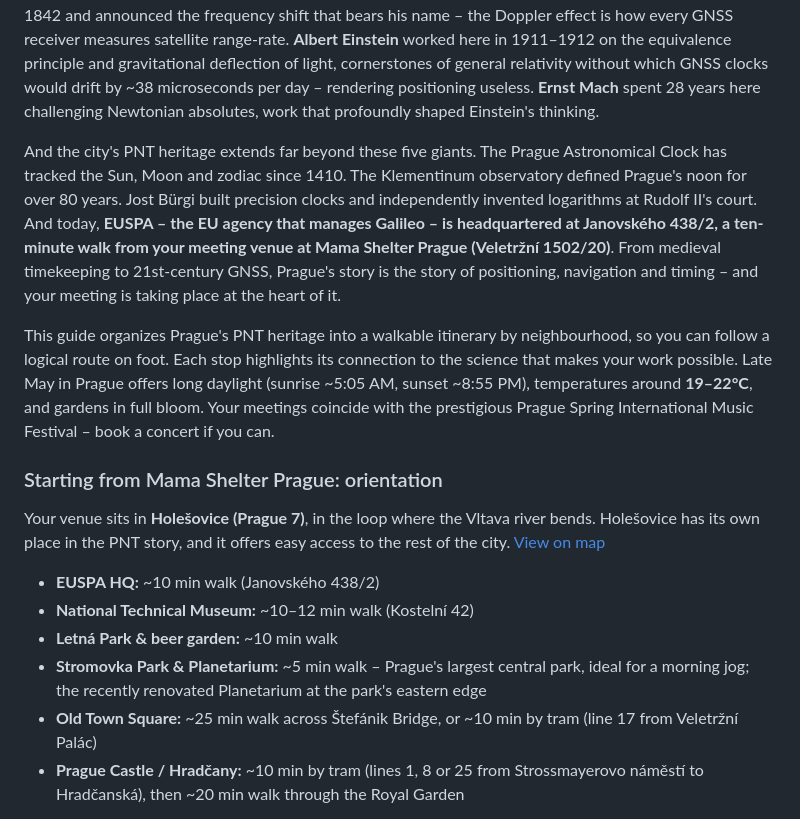
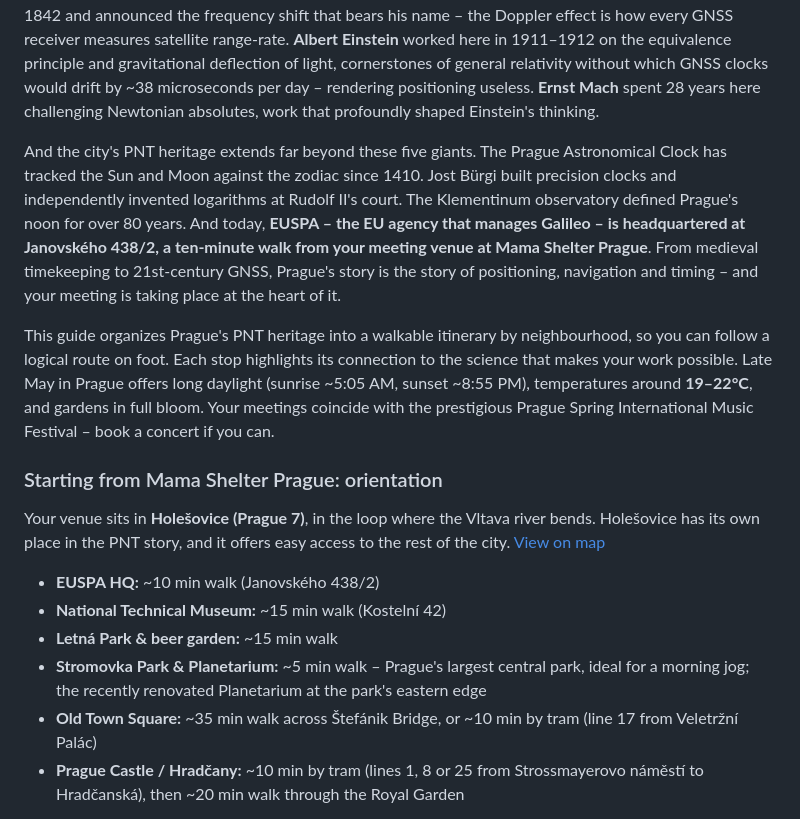
Before and after one commit to jan-safar/prague-pnt-guide, a Markdown page: guide.md, the part around the change. GitHub-like rendering.

Commit message:
Minor edits, fixes and improvements

```diff
--- a/guide.md
+++ b/guide.md
@@ -6,7 +6,7 @@
 
 You are meeting in Prague to discuss the future of GNSS standards – and there is no more fitting city on Earth to do so. **Prague is where the foundational science of satellite navigation was forged**, across four centuries of continuous discovery. **Tycho Brahe**'s meticulous observations of planetary positions (1599–1601) gave **Johannes Kepler** the data to derive his laws of orbital mechanics – the very equations that predict where every GNSS satellite is at every moment. **Christian Doppler** stood before six colleagues in 1842 and announced the frequency shift that bears his name – the Doppler effect is how every GNSS receiver measures satellite range-rate. **Albert Einstein** worked here in 1911–1912 on the equivalence principle and gravitational deflection of light, cornerstones of general relativity without which GNSS clocks would drift by ~38 microseconds per day – rendering positioning useless. **Ernst Mach** spent 28 years here challenging Newtonian absolutes, work that profoundly shaped Einstein's thinking.
 
-And the city's PNT heritage extends far beyond these five giants. The Prague Astronomical Clock has tracked the Sun, Moon and zodiac since 1410. The Klementinum observatory defined Prague's noon for over 80 years. Jost Bürgi built precision clocks and independently invented logarithms at Rudolf II's court. And today, **EUSPA – the EU agency that manages Galileo – is headquartered at Janovského 438/2, a ten-minute walk from your meeting venue at Mama Shelter Prague (Veletržní 1502/20)**. From medieval timekeeping to 21st-century GNSS, Prague's story is the story of positioning, navigation and timing – and your meeting is taking place at the heart of it.
+And the city's PNT heritage extends far beyond these five giants. The Prague Astronomical Clock has tracked the Sun and Moon against the zodiac since 1410. Jost Bürgi built precision clocks and independently invented logarithms at Rudolf II's court. The Klementinum observatory defined Prague's noon for over 80 years. And today, **EUSPA – the EU agency that manages Galileo – is headquartered at Janovského 438/2, a ten-minute walk from your meeting venue at Mama Shelter Prague**. From medieval timekeeping to 21st-century GNSS, Prague's story is the story of positioning, navigation and timing – and your meeting is taking place at the heart of it.
 
 This guide organizes Prague's PNT heritage into a walkable itinerary by neighbourhood, so you can follow a logical route on foot. Each stop highlights its connection to the science that makes your work possible. Late May in Prague offers long daylight (sunrise ~5:05 AM, sunset ~8:55 PM), temperatures around **19–22°C**, and gardens in full bloom. Your meetings coincide with the prestigious Prague Spring International Music Festival – book a concert if you can.
 
@@ -16,10 +16,10 @@ This guide organizes Prague's PNT heritage into a walkable itinerary by neighbou
 Your venue sits in **Holešovice (Prague 7)**, in the loop where the Vltava river bends. Holešovice has its own place in the PNT story, and it offers easy access to the rest of the city. [View on map](https://jan-safar.github.io/prague-pnt-guide/#orientation)
 
 - **EUSPA HQ:** ~10 min walk (Janovského 438/2)
-- **National Technical Museum:** ~10–12 min walk (Kostelní 42)
-- **Letná Park & beer garden:** ~10 min walk
+- **National Technical Museum:** ~15 min walk (Kostelní 42)
+- **Letná Park & beer garden:** ~15 min walk
 - **Stromovka Park & Planetarium:** ~5 min walk – Prague's largest central park, ideal for a morning jog; the recently renovated Planetarium at the park's eastern edge
-- **Old Town Square:** ~25 min walk across Štefánik Bridge, or ~10 min by tram (line 17 from Veletržní Palác)
+- **Old Town Square:** ~35 min walk across Štefánik Bridge, or ~10 min by tram (line 17 from Veletržní Palác)
 - **Prague Castle / Hradčany:** ~10 min by tram (lines 1, 8 or 25 from Strossmayerovo náměstí to Hradčanská), then ~20 min walk through the Royal Garden
 
 **A suggested rhythm for your three meeting days:** Use early mornings or evenings for the Holešovice cluster – the Technical Museum stays open until 6 PM, Letná Park is glorious at sunset and EUSPA HQ can be glimpsed in passing. Save a half-day or evening for the Old Town cluster across the river. The Old Town is best reached by tram – a scenic 10-minute ride drops you at Staroměstská.
```
